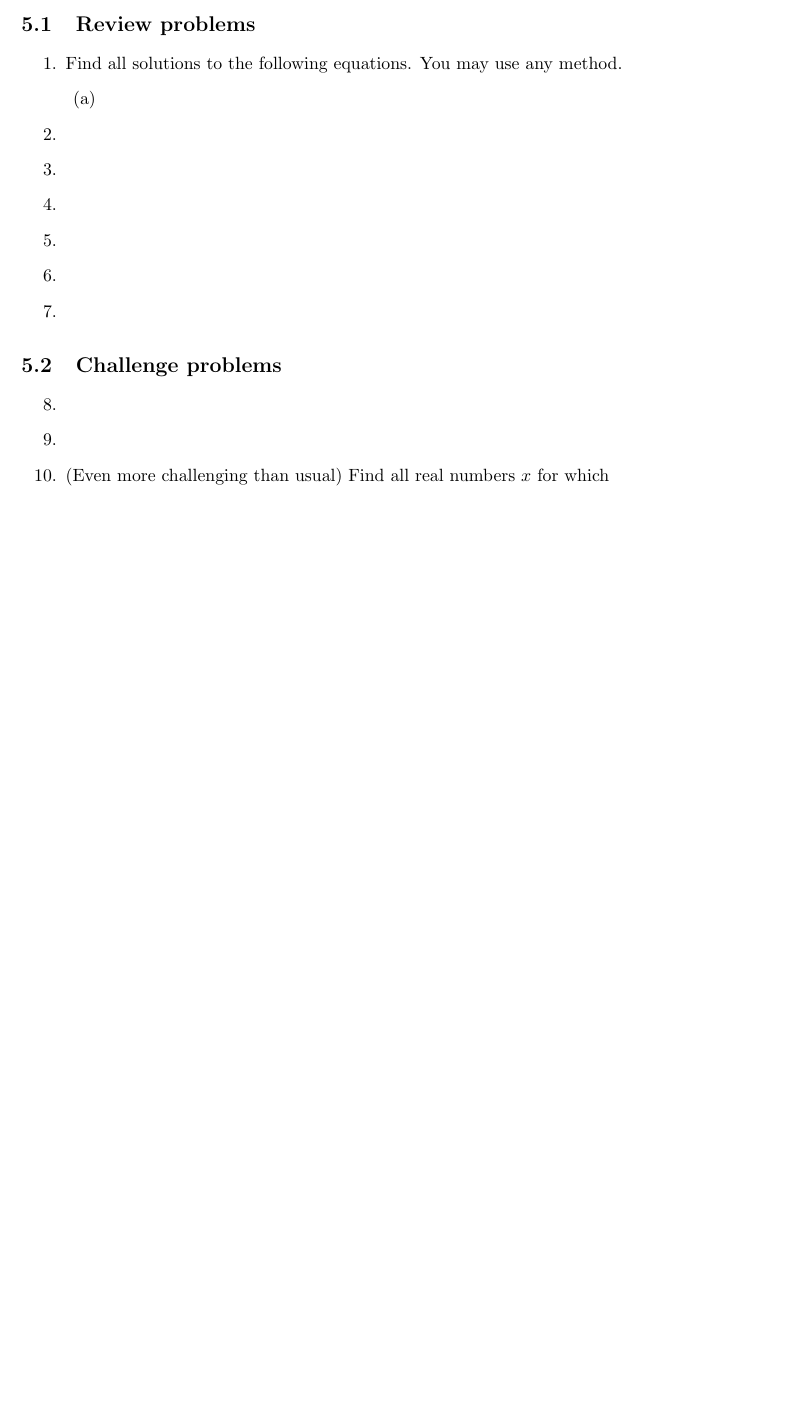
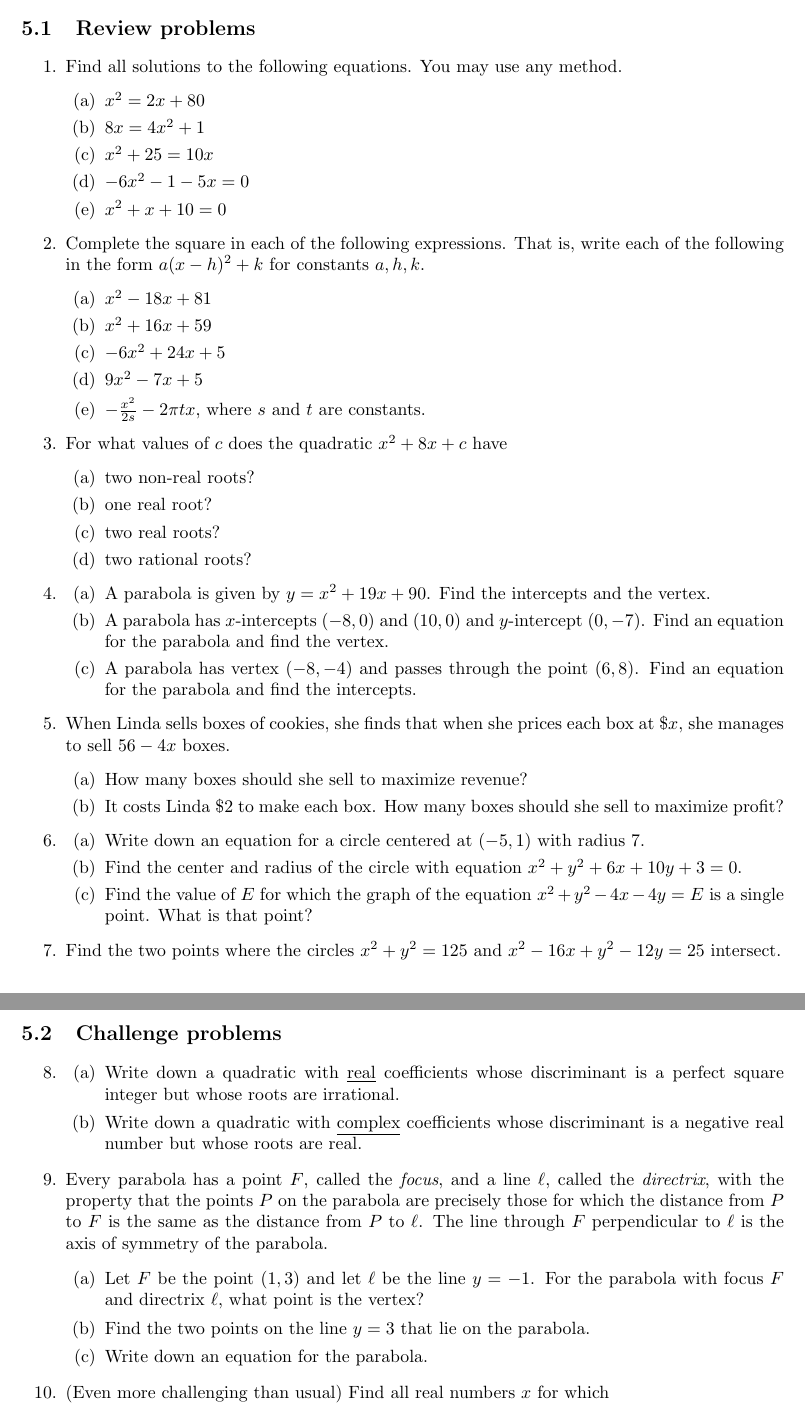
Before and after one commit to azhou5849/azhou5849.github.io, a LaTeX document (teaching/alg1-m2/alg1-m2.tex, which reads teaching/alg1-m2/alg1-m2-quadratic-2.tex): part of page 24 of 25 before the commit and two parts of pages 24 and 25 of 26 after it, the two joined at a grey line, cut so that both start at the same text, the shorter picture padded with empty space. Compiled offline with pdfLaTeX.

Commit message:
quadratic 2
problems done

```diff
--- a/teaching/alg1-m2/alg1-m2-quadratic-2.tex
+++ b/teaching/alg1-m2/alg1-m2-quadratic-2.tex
@@ -5,22 +5,59 @@
 \begin{enumerate}
 \item Find all solutions to the following equations. You may use any method.
 \begin{enumerate}
-\item
+\item $x^2 = 2x + 80$
+\item $8x = 4x^2 + 1$
+\item $x^2 + 25 = 10x$
+\item $-6x^2 - 1 - 5x = 0$
+\item $x^2 + x + 10 = 0$
 \end{enumerate}
-\item % complete the square (monic one variable)
-\item % types of roots via discriminant
-\item % graphical aspects of parabolas
-\item % min/max quadratic function
-\item % identify circles from equations
-\item % intersection of two circles
+\item Complete the square in each of the following expressions. That is, write each of the following in the form $a(x - h)^2 + k$ for constants $a,h,k$.
+\begin{enumerate}
+\item $x^2 - 18x + 81$
+\item $x^2 + 16x + 59$
+\item $-6x^2 + 24x + 5$
+\item $9x^2 - 7x + 5$
+\item $-\frac{x^2}{2s} - 2\pi tx$, where $s$ and $t$ are constants.
+\end{enumerate}
+\item For what values of $c$ does the quadratic $x^2 + 8x + c$ have
+\begin{enumerate}
+\item two non-real roots?
+\item one real root?
+\item two real roots?
+\item two rational roots?
+\end{enumerate}
+\item \begin{enumerate}
+\item A parabola is given by $y = x^2 + 19x + 90$. Find the intercepts and the vertex.
+\item A parabola has $x$-intercepts $(-8,0)$ and $(10,0)$ and $y$-intercept $(0, -7)$. Find an equation for the parabola and find the vertex.
+\item A parabola has vertex $(-8,-4)$ and passes through the point $(6,8)$. Find an equation for the parabola and find the intercepts.
+\end{enumerate}
+\item When Linda sells boxes of cookies, she finds that when she prices each box at $\$x$, she manages to sell $56 - 4x$ boxes.
+\begin{enumerate}
+\item How many boxes should she sell to maximize revenue?
+\item It costs Linda $\$2$ to make each box. How many boxes should she sell to maximize profit?
+\end{enumerate}
+\item \begin{enumerate}
+\item Write down an equation for a circle centered at $(-5, 1)$ with radius $7$.
+\item Find the center and radius of the circle with equation $x^2 + y^2 + 6x + 10y + 3 = 0$.
+\item Find the value of $E$ for which the graph of the equation $x^2 + y^2 - 4x - 4y = E$ is a single point. What is that point?
+\end{enumerate}
+\item Find the two points where the circles $x^2 + y^2 = 125$ and $x^2 - 16x + y^2 - 12y = 25$ intersect.
 \end{enumerate}
 
 
 \subsection{Challenge problems}
 
 \begin{enumerate}[resume]
-\item % counterexamples for types of roots
-\item % focus/directrix
+\item \begin{enumerate}
+\item Write down a quadratic with \underline{real} coefficients whose discriminant is a perfect square integer but whose roots are irrational.
+\item Write down a quadratic with \underline{complex} coefficients whose discriminant is a negative real number but whose roots are real.
+\end{enumerate}
+\item Every parabola has a point $F$, called the \emph{focus}, and a line $\ell$, called the \emph{directrix}, with the property that the points $P$ on the parabola are precisely those for which the distance from $P$ to $F$ is the same as the distance from $P$ to $\ell$. The line through $F$ perpendicular to $\ell$ is the axis of symmetry of the parabola.
+\begin{enumerate}
+\item Let $F$ be the point $(1,3)$ and let $\ell$ be the line $y = -1$. For the parabola with focus $F$ and directrix $\ell$, what point is the vertex?
+\item Find the two points on the line $y = 3$ that lie on the parabola.
+\item Write down an equation for the parabola.
+\end{enumerate}
 \item (Even more challenging than usual) Find all real numbers $x$ for which
 \begin{equation*}
 \sqrt{5 - x} = 5 - x^2.
```
Also changed, not shown: teaching/alg1-m2/alg1-m2.pdf.
